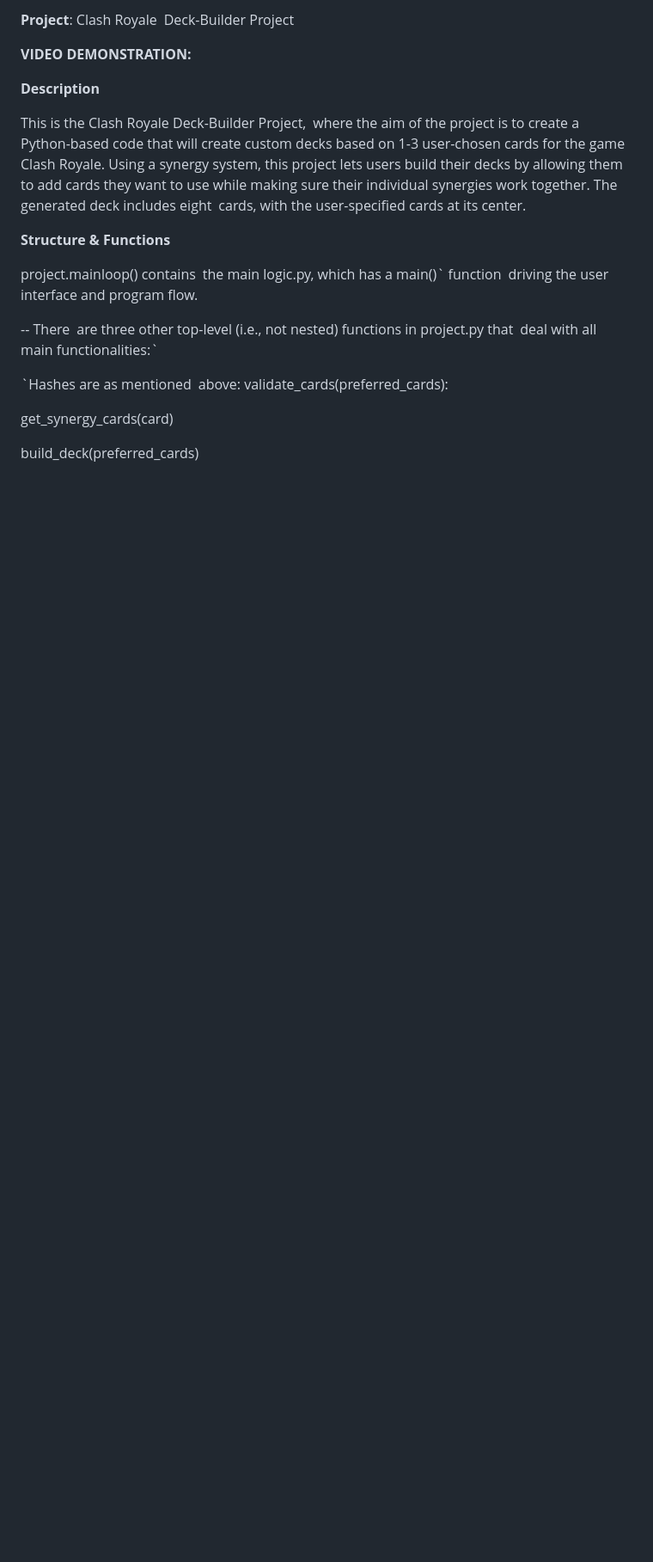
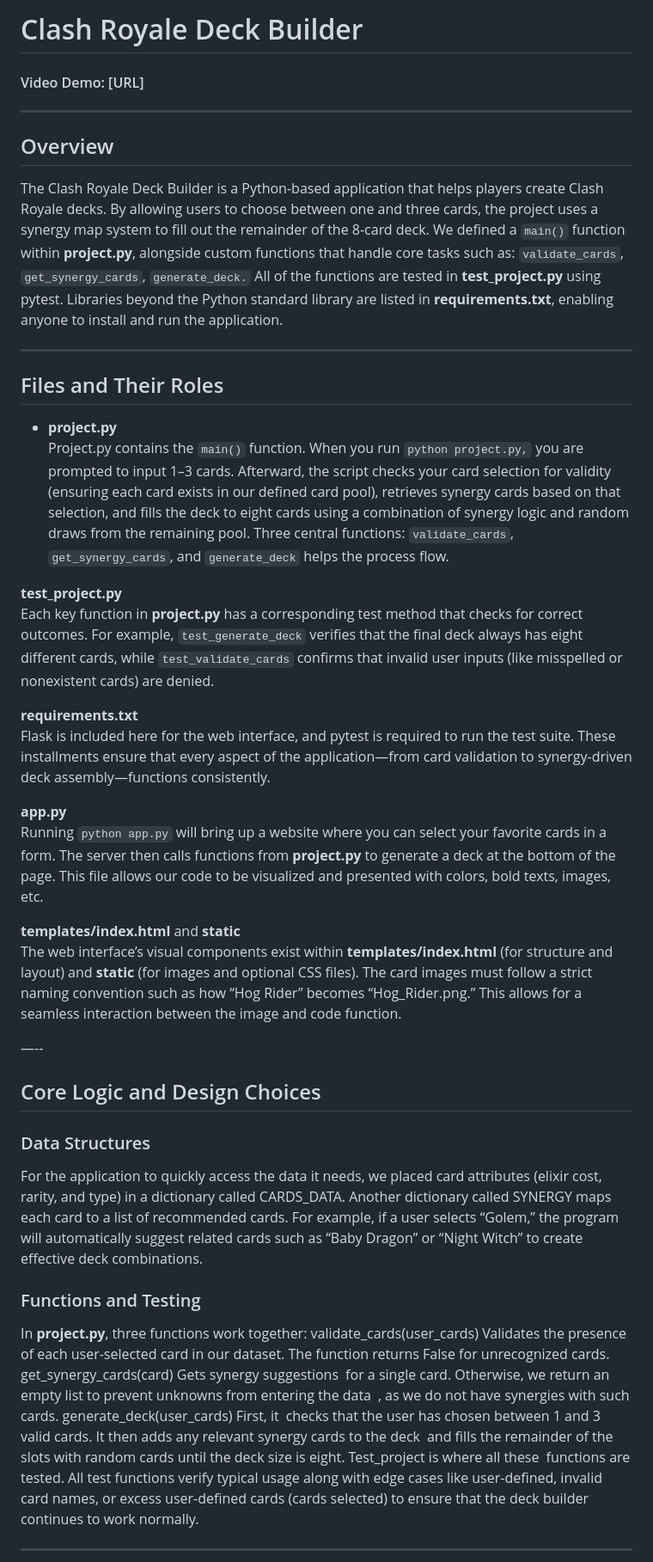
Before and after one commit to acecoen/ClashRoyaleDeckGenerator, a Markdown page: README.md, the part around the change printed below. Shown: that part at 86% size. GitHub-like rendering; blank space fills up the shorter version.

```diff
--- a/README.md
+++ b/README.md
@@ -1,20 +1,54 @@
-**Project**: Clash Royale Deck-Builder Project
+# Clash Royale Deck Builder
+#### Video Demo: [URL]
+---
 
-**VIDEO DEMONSTRATION:**
+## Overview
 
-**Description**
+The Clash Royale Deck Builder is a Python-based application that helps players create Clash Royale decks. By allowing users to choose between one and three cards, the project uses a synergy map system to fill out the remainder of the 8-card deck.
+We defined a `main()` function within **project.py**, alongside custom functions that handle core tasks such as:
+`validate_cards`,
+`get_synergy_cards`,
+`generate_deck.`
+All of the functions are tested in **test_project.py** using pytest. Libraries beyond the Python standard library are listed in **requirements.txt**, enabling anyone to install and run the application.
 
-This is the Clash Royale Deck-Builder Project, where the aim of the project is to create a Python-based code that will create custom decks based on 1-3 user-chosen cards for the game Clash Royale. Using a synergy system, this project lets users build their decks by allowing them to add cards they want to use while making sure their individual synergies work together. The generated deck includes eight cards, with the user-specified cards at its center.
+---
 
-**Structure & Functions**
+## Files and Their Roles
 
-project.mainloop() contains the main logic.py, which has a main()` function driving the user interface and program flow.
+- **project.py**
+Project.py contains the `main()` function. When you run `python project.py,` you are prompted to input 1–3 cards. Afterward, the script checks your card selection for validity (ensuring each card exists in our defined card pool), retrieves synergy cards based on that selection, and fills the deck to eight cards using a combination of synergy logic and random draws from the remaining pool.
+Three central functions: `validate_cards`, `get_synergy_cards`, and `generate_deck` helps the process flow.
 
--- There are three other top-level (i.e., not nested) functions in project.py that deal with all main functionalities:`
+**test_project.py**
+Each key function in **project.py** has a corresponding test method that checks for correct outcomes.
+For example, `test_generate_deck` verifies that the final deck always has eight different cards, while `test_validate_cards` confirms that invalid user inputs (like misspelled or nonexistent cards) are denied.
 
-`Hashes are as mentioned above: validate_cards(preferred_cards):
+**requirements.txt**
+Flask is included here for the web interface, and pytest is required to run the test suite. These installments ensure that every aspect of the application—from card validation to synergy-driven deck assembly—functions consistently.
 
+**app.py**
+Running `python app.py` will bring up a website where you can select your favorite cards in a form. The server then calls functions from **project.py** to generate a deck at the bottom of the page. This file allows our code to be visualized and presented with colors, bold texts, images, etc.
+
+**templates/index.html** and **static**
+The web interface’s visual components exist within **templates/index.html** (for structure and layout) and **static** (for images and optional CSS files). The card images must follow a strict naming convention such as how “Hog Rider” becomes “Hog_Rider.png.” This allows for a seamless interaction between the image and code function.
+
+—--
+
+## Core Logic and Design Choices
+
+### Data Structures
+For the application to quickly access the data it needs, we placed card attributes (elixir cost, rarity, and type) in a dictionary called CARDS_DATA.
+Another dictionary called SYNERGY maps each card to a list of recommended cards. For example, if a user selects “Golem,” the program will automatically suggest related cards such as “Baby Dragon” or “Night Witch” to create effective deck combinations.
+
+### Functions and Testing
+In **project.py**, three functions work together:
+validate_cards(user_cards)
+Validates the presence of each user-selected card in our dataset. The function returns False for unrecognized cards.
 get_synergy_cards(card)
+Gets synergy suggestions for a single card. Otherwise, we return an empty list to prevent unknowns from entering the data , as we do not have synergies with such cards.
+generate_deck(user_cards)
+First, it checks that the user has chosen between 1 and 3 valid cards. It then adds any relevant synergy cards to the deck and fills the remainder of the slots with random cards until the deck size is eight.
+Test_project is where all these functions are tested. All test functions verify typical usage along with edge cases like user-defined, invalid card names, or excess user-defined cards (cards selected) to ensure that the deck builder continues to work normally.
 
-build_deck(preferred_cards)
+---
 
```
Also changed, not shown: other parts of README.md (+6 -63 lines).
